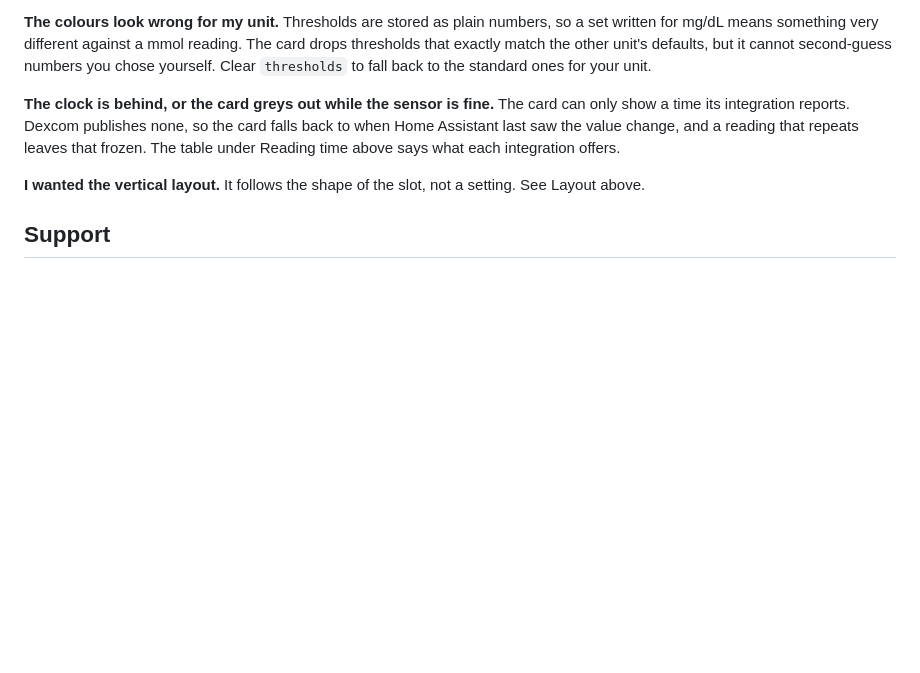
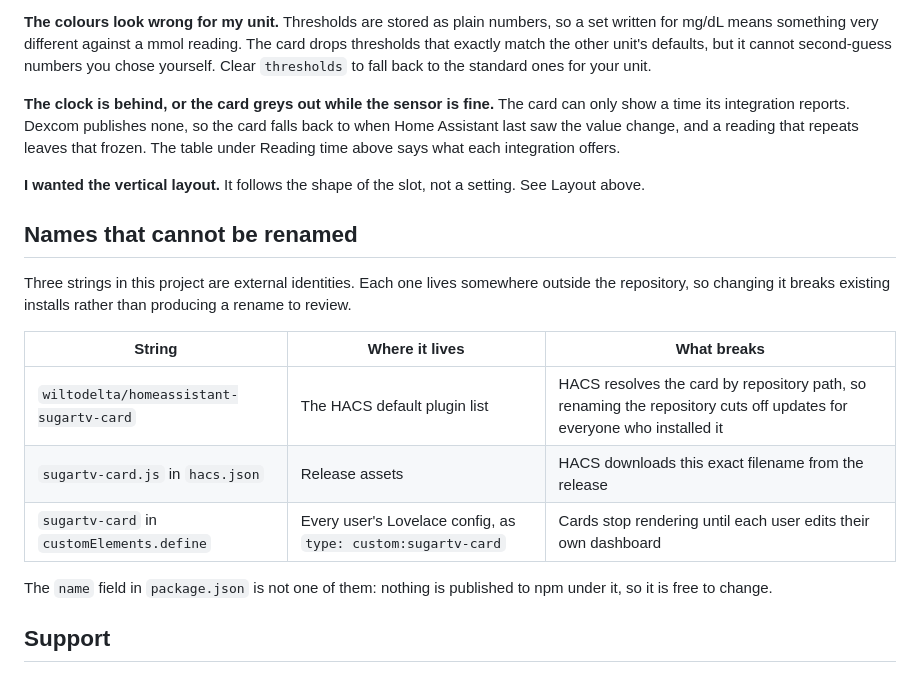
Before and after one commit to wiltodelta/homeassistant-sugartv-card, a Markdown page: README.md, the part around the change. Rendered like a GitHub page; blank space fills up the shorter version.

Commit message:
Record the three names that cannot be renamed
None of them is the package.json name, which is the one a rename would reach
for first. HACS resolves this card by repository path (it is in the default
plugin list), downloads the exact filename from hacs.json out of the release,
and every user's Lovelace config names the custom element. Changing any of the
three breaks installed users rather than producing a reviewable rename; the npm
name is unpublished and genuinely free.

Co-Authored-By: Claude Opus 5 <noreply@anthropic.com>

```diff
--- a/README.md
+++ b/README.md
@@ -368,6 +368,21 @@ each integration offers.
 **I wanted the vertical layout.** It follows the shape of the slot, not a
 setting. See Layout above.
 
+## Names that cannot be renamed
+
+Three strings in this project are external identities. Each one lives somewhere
+outside the repository, so changing it breaks existing installs rather than
+producing a rename to review.
+
+| String | Where it lives | What breaks |
+| --- | --- | --- |
+| `wiltodelta/homeassistant-sugartv-card` | The HACS default plugin list | HACS resolves the card by repository path, so renaming the repository cuts off updates for everyone who installed it |
+| `sugartv-card.js` in `hacs.json` | Release assets | HACS downloads this exact filename from the release |
+| `sugartv-card` in `customElements.define` | Every user's Lovelace config, as `type: custom:sugartv-card` | Cards stop rendering until each user edits their own dashboard |
+
+The `name` field in `package.json` is not one of them: nothing is published to
+npm under it, so it is free to change.
+
 ## Support
 
 - Found a bug? [Create an issue](https://github.com/wiltodelta/homeassistant-sugartv-card/issues)
```
